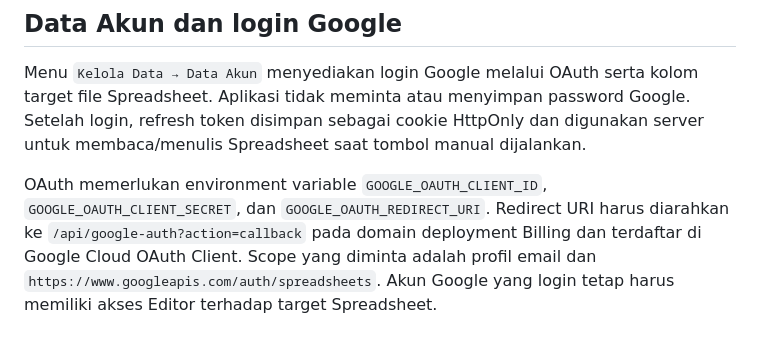
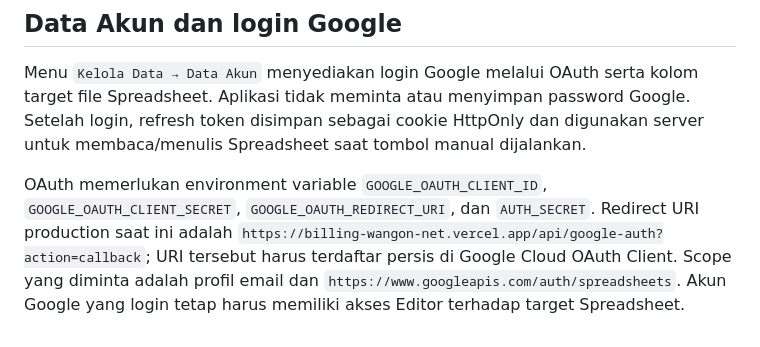
Before and after one commit to Capik-Utama/Billing-WangonNet, a Markdown page: README.md, the part around the change. GitHub-like rendering.

Commit message:
Document Google OAuth deployment variables

```diff
--- a/README.md
+++ b/README.md
@@ -49,4 +49,4 @@ Jangan commit file JSON key ke repository dan jangan menaruh private key di `ind
 
 Menu `Kelola Data → Data Akun` menyediakan login Google melalui OAuth serta kolom target file Spreadsheet. Aplikasi tidak meminta atau menyimpan password Google. Setelah login, refresh token disimpan sebagai cookie HttpOnly dan digunakan server untuk membaca/menulis Spreadsheet saat tombol manual dijalankan.
 
-OAuth memerlukan environment variable `GOOGLE_OAUTH_CLIENT_ID`, `GOOGLE_OAUTH_CLIENT_SECRET`, dan `GOOGLE_OAUTH_REDIRECT_URI`. Redirect URI harus diarahkan ke `/api/google-auth?action=callback` pada domain deployment Billing dan terdaftar di Google Cloud OAuth Client. Scope yang diminta adalah profil email dan `https://www.googleapis.com/auth/spreadsheets`. Akun Google yang login tetap harus memiliki akses Editor terhadap target Spreadsheet.
+OAuth memerlukan environment variable `GOOGLE_OAUTH_CLIENT_ID`, `GOOGLE_OAUTH_CLIENT_SECRET`, `GOOGLE_OAUTH_REDIRECT_URI`, dan `AUTH_SECRET`. Redirect URI production saat ini adalah `https://billing-wangon-net.vercel.app/api/google-auth?action=callback`; URI tersebut harus terdaftar persis di Google Cloud OAuth Client. Scope yang diminta adalah profil email dan `https://www.googleapis.com/auth/spreadsheets`. Akun Google yang login tetap harus memiliki akses Editor terhadap target Spreadsheet.
```
